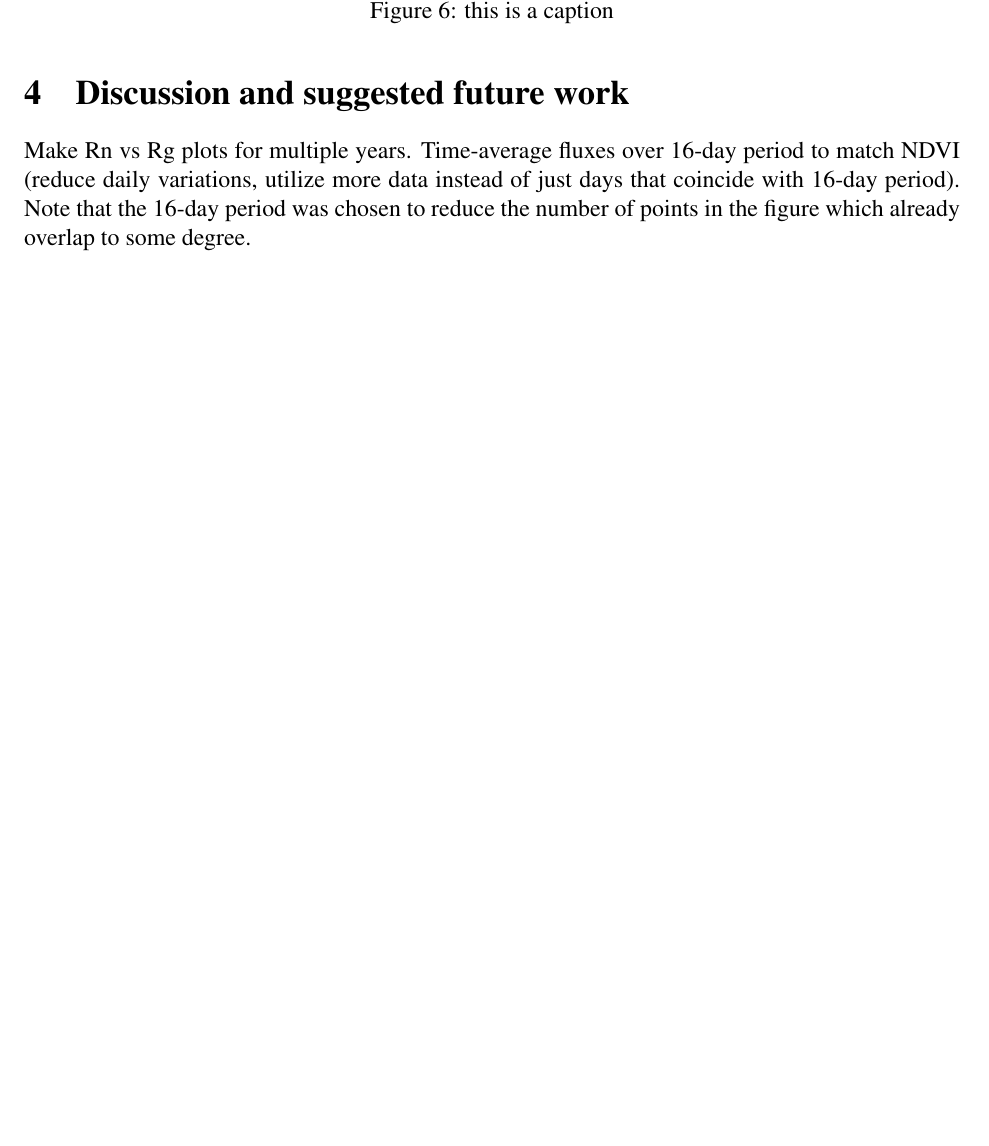
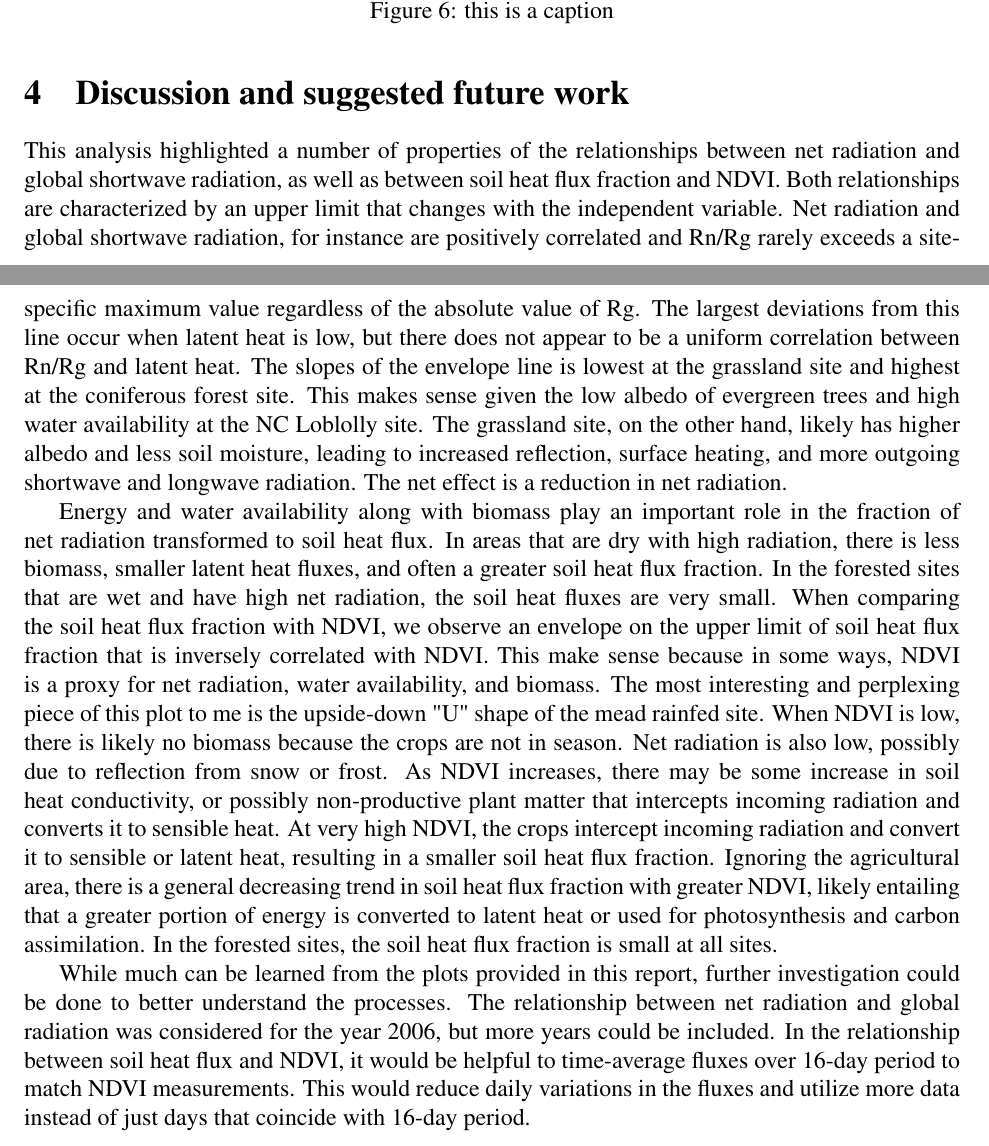
Before and after one commit to gopalpenny/ameriflux_analysis, a LaTeX document (manu/espm228/espm228_proj.tex): part of page 10 of 10 before the commit and two parts of pages 10 and 11 of 11 after it, the two joined at a grey line, cut so that both start at the same text, the shorter picture padded with empty space. Compiled offline with pdfLaTeX.

Commit message:
espm 228 1st draft complete

```diff
--- a/manu/espm228/espm228_proj.tex
+++ b/manu/espm228/espm228_proj.tex
@@ -169,8 +171,17 @@ It would appear that there is a positive correlation when Rn is small, and a neg
 
 \section{Discussion and suggested future work}
 
-Make Rn vs Rg plots for multiple years.
-Time-average fluxes over 16-day period to match NDVI (reduce daily variations, utilize more data instead of just days that coincide with 16-day period).
-Note that the 16-day period was chosen to reduce the number of points in the figure which already overlap to some degree.
+This analysis highlighted a number of properties of the relationships between net radiation and global shortwave radiation, as well as between soil heat flux fraction and NDVI.
+Both relationships are characterized by an upper limit that changes with the independent variable.
+Net radiation and global shortwave radiation, for instance are positively correlated and Rn/Rg rarely exceeds a site-specific maximum value regardless of the absolute value of Rg.
+The largest deviations from this line occur when latent heat is low, but there does not appear to be a uniform correlation between Rn/Rg and latent heat.
+The slopes of the envelope line is lowest at the grassland site and highest at the coniferous forest site.
+This makes sense given the low albedo of evergreen trees and high water availability at the NC Loblolly site.
+The grassland site, on the other hand, likely has higher albedo and less soil moisture, leading to increased reflection, surface heating, and more outgoing shortwave and longwave radiation.
+The net effect is a reduction in net radiation.
+
+Energy and water availability along with biomass play an important role in the fraction of net radiation transformed to soil heat flux. In areas that are dry with high radiation, there is less biomass, smaller latent heat fluxes, and often a greater soil heat flux fraction. In the forested sites that are wet and have high net radiation, the soil heat fluxes are very small. When comparing the soil heat flux fraction with NDVI, we observe an envelope on the upper limit of soil heat flux fraction that is inversely correlated with NDVI. This make sense because in some ways, NDVI is a proxy for net radiation, water availability, and biomass. The most interesting and perplexing piece of this plot to me is the upside-down "U" shape of the mead rainfed site. When NDVI is low, there is likely no biomass because the crops are not in season. Net radiation is also low, possibly due to reflection from snow or frost. As NDVI increases, there may be some increase in soil heat conductivity, or possibly non-productive plant matter that intercepts incoming radiation and converts it to sensible heat. At very high NDVI, the crops intercept incoming radiation and convert it to sensible or latent heat, resulting in a smaller soil heat flux fraction. Ignoring the agricultural area, there is a general decreasing trend in soil heat flux fraction with greater NDVI, likely entailing that a greater portion of energy is converted to latent heat or used for photosynthesis and carbon assimilation. In the forested sites, the soil heat flux fraction is small at all sites.
+
+While much can be learned from the plots provided in this report, further investigation could be done to better understand the processes. The relationship between net radiation and global radiation was considered for the year 2006, but more years could be included. In the relationship between soil heat flux and NDVI, it would be helpful to time-average fluxes over 16-day period to match NDVI measurements. This would reduce daily variations in the fluxes and utilize more data instead of just days that coincide with 16-day period.
 
 \end{document}
```
Also changed, not shown: manu/espm228/espm228_proj.pdf, manu/espm228/espm228_proj.tex (6 more changed lines), 1 other file.
